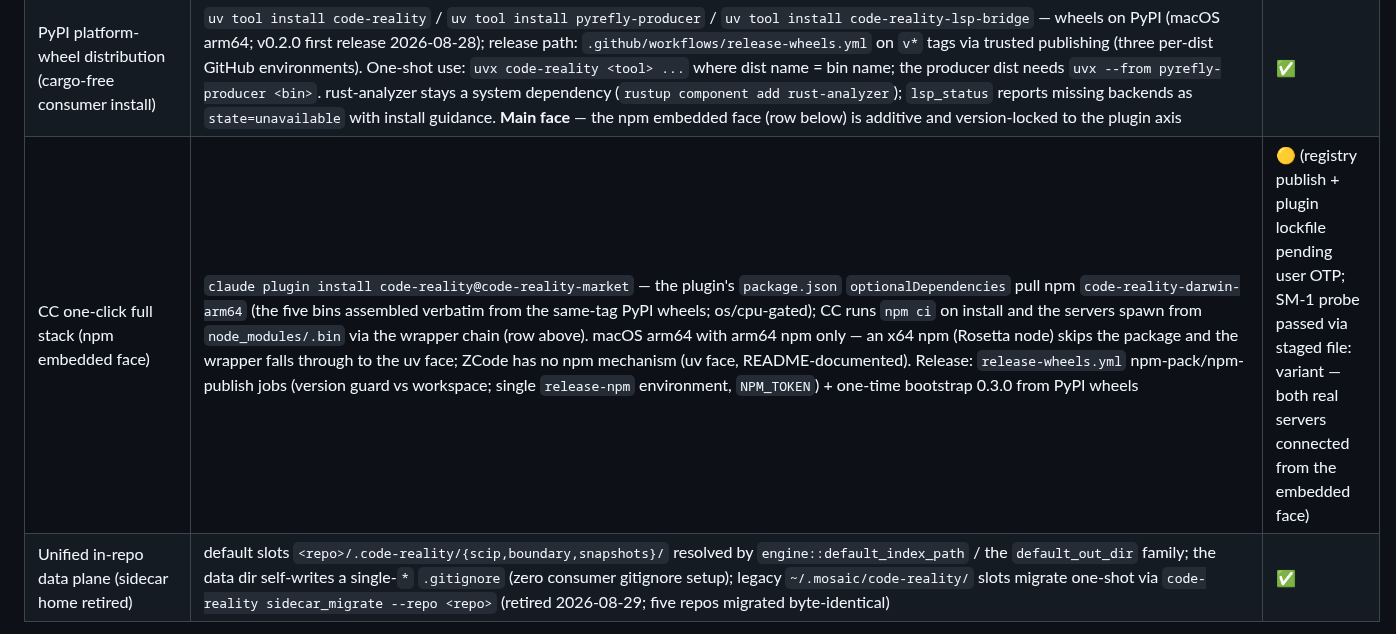
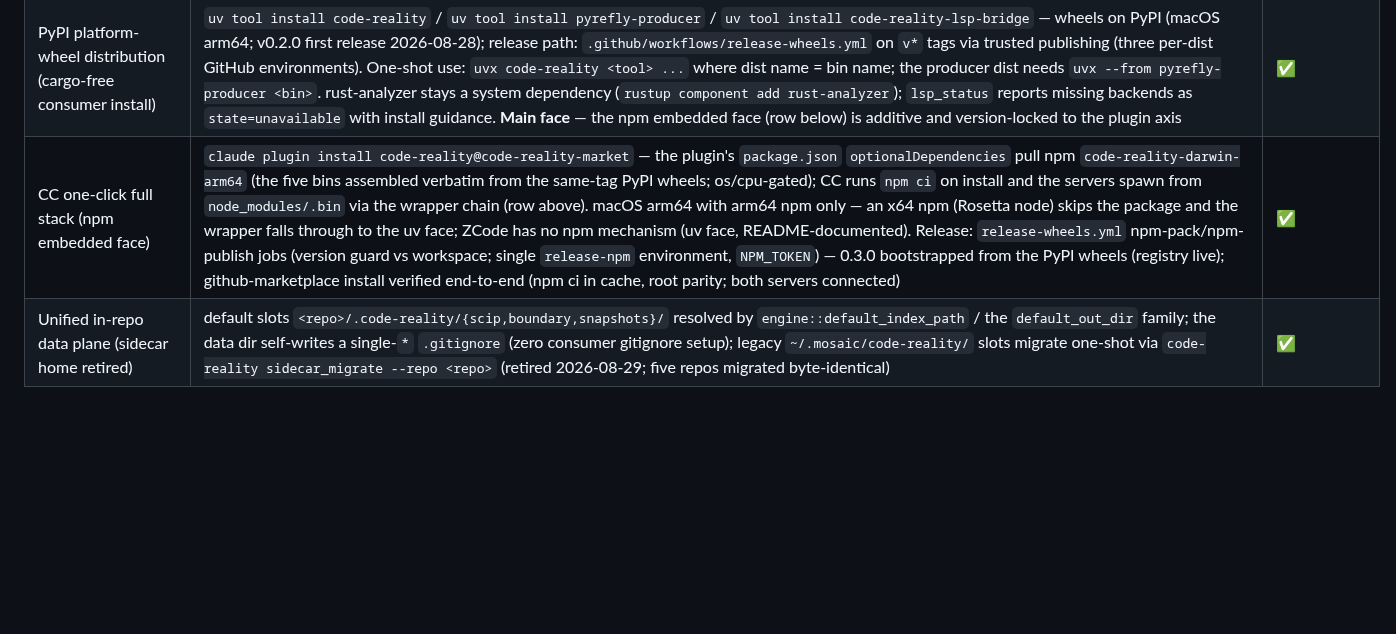
Before and after one commit to ChiahungTai/code-reality, a Markdown page: AGENTS.md, the part around the change. Drawn GitHub-style; blank space fills up the shorter version.

```diff
--- a/AGENTS.md
+++ b/AGENTS.md
@@ -85,7 +85,7 @@ via `code-reality sidecar_migrate --repo <repo>`.
 | Type face via LSP bridge (hover / diagnostics / edit-recheck — Python .py via pyrefly, Rust .rs via rust-analyzer) | `code-reality-lsp-bridge --stdio [--lsp-command <py-cmd>] [--rust-backend <rs-cmd>]` — MCP server routing by file extension; tools `lsp_status` / `hover(file,line,character)` / `check_file(file)` / `edit_file(file,content)`; one lazy backend session per language (independent lifecycles; rust-analyzer spawns with no flags). Consumer scenarios: hover a type signature; check a file's type errors (out-of-band disk edits auto-synced); edit in-memory then recheck (un-persisted edits survive LRU eviction; Rust flycheck/cargo-check runs on disk content). Convergence gates harden since the poisoned-cache fix (2026-08-29): the freshness basis is the newer of this call's mutation and the overlay's `last_mutation` (stamped at every mutation origin), and the stall test is time-based — a poisoned eviction push (version+1, empty) can no longer pass as the converged answer. The crate has no language-specific dependencies (the P2 clause is fulfilled: the Rust face reuses the same crate). Equivalence batteries: `tests/equivalence_battery.rs` vs pyright baseline + `tests/ra_equivalence_battery.rs` vs frozen rust-analyzer baseline + `tests/lsp_status_availability.rs` (missing-backend availability pin). Plugin entry live since plugin `0.1.2` | ✅ |
 | Binary freshness face | `--version` on any bin (`<pkg>+<git rev>`, embedded via per-crate build.rs) + one-per-process stderr WARN when the CR checkout's HEAD has moved past the embedded rev or carries uncommitted `crates/` edits (`CR_REPO` env or `~/Github/code-reality` fallback; silent on machines without a checkout) + `.githooks/post-commit` background reinstall of changed crates (maintainer layout, opt-in `core.hooksPath=.githooks`) | ✅ |
 | PyPI platform-wheel distribution (cargo-free consumer install) | `uv tool install code-reality` / `uv tool install pyrefly-producer` / `uv tool install code-reality-lsp-bridge` — wheels on PyPI (macOS arm64; v0.2.0 first release 2026-08-28); release path: `.github/workflows/release-wheels.yml` on `v*` tags via trusted publishing (three per-dist GitHub environments). One-shot use: `uvx code-reality <tool> ...` where dist name = bin name; the producer dist needs `uvx --from pyrefly-producer <bin>`. rust-analyzer stays a system dependency (`rustup component add rust-analyzer`); `lsp_status` reports missing backends as `state=unavailable` with install guidance. **Main face** — the npm embedded face (row below) is additive and version-locked to the plugin axis | ✅ |
-| CC one-click full stack (npm embedded face) | `claude plugin install code-reality@code-reality-market` — the plugin's `package.json` `optionalDependencies` pull npm `code-reality-darwin-arm64` (the five bins assembled verbatim from the same-tag PyPI wheels; os/cpu-gated); CC runs `npm ci` on install and the servers spawn from `node_modules/.bin` via the wrapper chain (row above). macOS arm64 with arm64 npm only — an x64 npm (Rosetta node) skips the package and the wrapper falls through to the uv face; ZCode has no npm mechanism (uv face, README-documented). Release: `release-wheels.yml` npm-pack/npm-publish jobs (version guard vs workspace; single `release-npm` environment, `NPM_TOKEN`) + one-time bootstrap 0.3.0 from PyPI wheels | 🟡 (registry publish + plugin lockfile pending user OTP; SM-1 probe passed via staged file: variant — both real servers connected from the embedded face) |
+| CC one-click full stack (npm embedded face) | `claude plugin install code-reality@code-reality-market` — the plugin's `package.json` `optionalDependencies` pull npm `code-reality-darwin-arm64` (the five bins assembled verbatim from the same-tag PyPI wheels; os/cpu-gated); CC runs `npm ci` on install and the servers spawn from `node_modules/.bin` via the wrapper chain (row above). macOS arm64 with arm64 npm only — an x64 npm (Rosetta node) skips the package and the wrapper falls through to the uv face; ZCode has no npm mechanism (uv face, README-documented). Release: `release-wheels.yml` npm-pack/npm-publish jobs (version guard vs workspace; single `release-npm` environment, `NPM_TOKEN`) — 0.3.0 bootstrapped from the PyPI wheels (registry live); github-marketplace install verified end-to-end (npm ci in cache, root parity; both servers connected) | ✅ |
 | Unified in-repo data plane (sidecar home retired) | default slots `<repo>/.code-reality/{scip,boundary,snapshots}/` resolved by `engine::default_index_path` / the `default_out_dir` family; the data dir self-writes a single-`*` `.gitignore` (zero consumer gitignore setup); legacy `~/.mosaic/code-reality/` slots migrate one-shot via `code-reality sidecar_migrate --repo <repo>` (retired 2026-08-29; five repos migrated byte-identical) | ✅ |
 
 ## Tests
```
Also changed, not shown: .kanban/Done/npm-embedded-face.md (added, +32 -0 lines), 1 other file.
